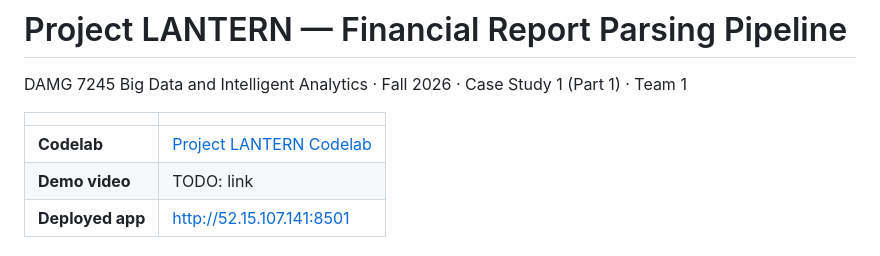
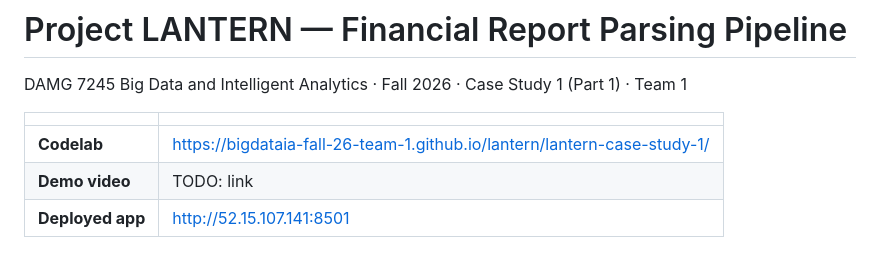
Before and after one commit to BigDataIA-Fall-26-Team-1/lantern, a Markdown page: README.md, the part around the change. Rendered like a GitHub page.

Commit message:
Fix link formatting for Codelab in README

```diff
--- a/README.md
+++ b/README.md
@@ -4,7 +4,7 @@ DAMG 7245 Big Data and Intelligent Analytics · Fall 2026 · Case Study 1 (Part
 
 | | |
 |---|---|
-| **Codelab** | [Project LANTERN Codelab](https://bigdataia-fall-26-team-1.github.io/lantern/lantern-case-study-1/) |
+| **Codelab** | [https://bigdataia-fall-26-team-1.github.io/lantern/lantern-case-study-1/](https://bigdataia-fall-26-team-1.github.io/lantern/lantern-case-study-1/) |
 | **Demo video** | TODO: link |
 | **Deployed app** | [http://52.15.107.141:8501](http://52.15.107.141:8501) |
 
```
